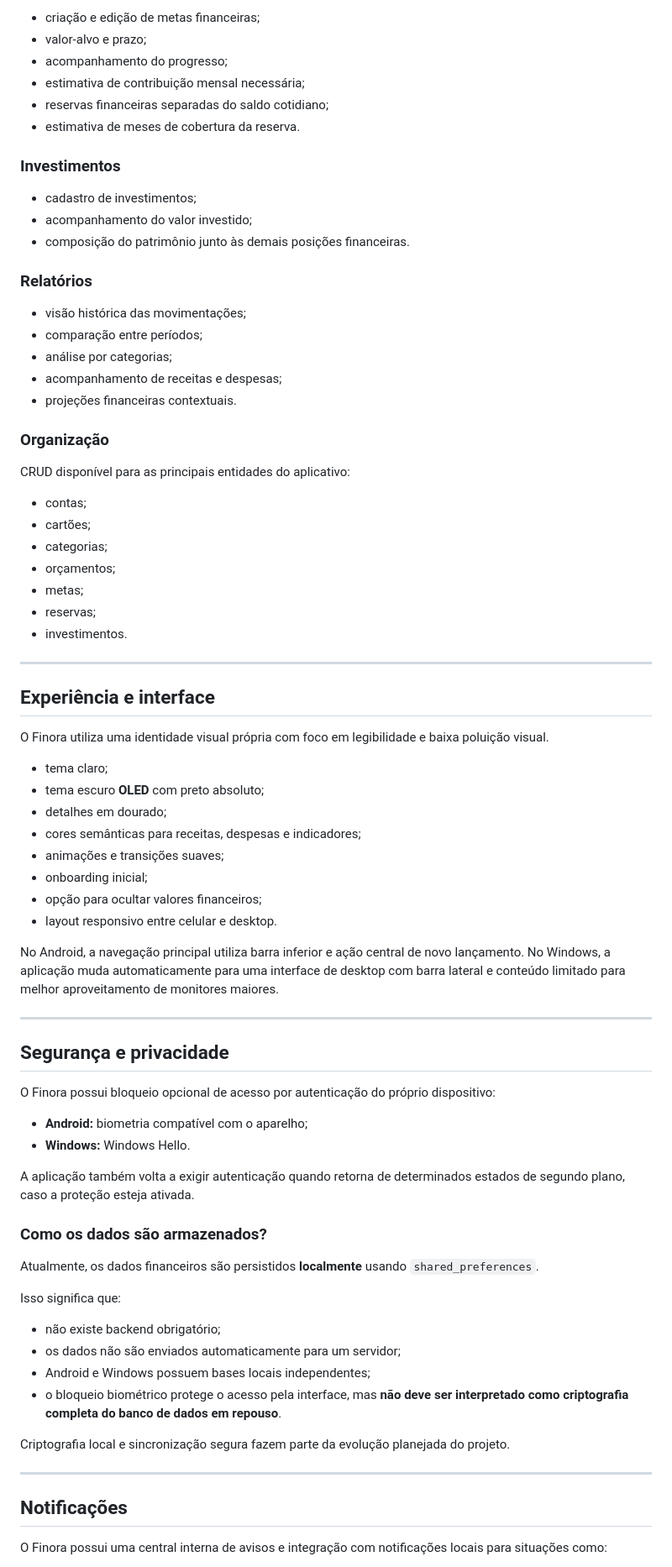
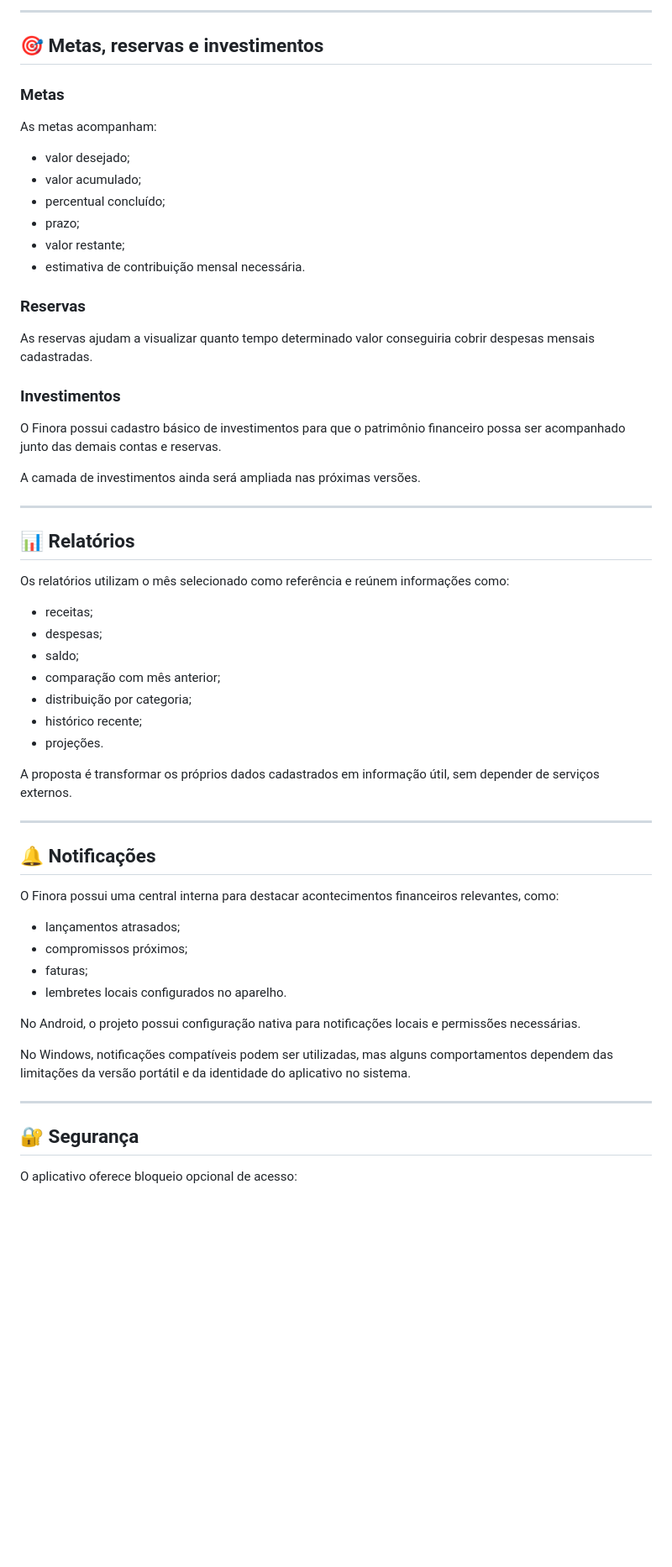
Before and after one commit to VictorAms12/finora, a Markdown page: README.md, the part around one of its changes. Shown at 84% size. Drawn GitHub-style; blank space fills up the shorter version.

Commit message:
docs: aproxima README do Finora ao estilo do Academia Flow

```diff
--- a/README.md
+++ b/README.md
@@ -93,81 +183,63 @@ Também é possível realizar, adiar ou ignorar compromissos previstos.
 
-- criação e edição de metas financeiras;
-- valor-alvo e prazo;
-- acompanhamento do progresso;
-- estimativa de contribuição mensal necessária;
-- reservas financeiras separadas do saldo cotidiano;
-- estimativa de meses de cobertura da reserva.
+---
+
+## 🎯 Metas, reservas e investimentos
+
+### Metas
+
+As metas acompanham:
+
+- valor desejado;
+- valor acumulado;
+- percentual concluído;
+- prazo;
+- valor restante;
+- estimativa de contribuição mensal necessária.
+
+### Reservas
+
+As reservas ajudam a visualizar quanto tempo determinado valor conseguiria cobrir despesas mensais cadastradas.
 
 ### Investimentos
 
-- cadastro de investimentos;
-- acompanhamento do valor investido;
-- composição do patrimônio junto às demais posições financeiras.
+O Finora possui cadastro básico de investimentos para que o patrimônio financeiro possa ser acompanhado junto das demais contas e reservas.
 
-### Relatórios
-
-- visão histórica das movimentações;
-- comparação entre períodos;
-- análise por categorias;
-- acompanhamento de receitas e despesas;
-- projeções financeiras contextuais.
-
-### Organização
-
-CRUD disponível para as principais entidades do aplicativo:
-
-- contas;
-- cartões;
-- categorias;
-- orçamentos;
-- metas;
-- reservas;
-- investimentos.
+A camada de investimentos ainda será ampliada nas próximas versões.
 
 ---
 
-## Experiência e interface
+## 📊 Relatórios
 
-O Finora utiliza uma identidade visual própria com foco em legibilidade e baixa poluição visual.
+Os relatórios utilizam o mês selecionado como referência e reúnem informações como:
 
-- tema claro;
-- tema escuro **OLED** com preto absoluto;
-- detalhes em dourado;
-- cores semânticas para receitas, despesas e indicadores;
-- animações e transições suaves;
-- onboarding inicial;
-- opção para ocultar valores financeiros;
-- layout responsivo entre celular e desktop.
+- receitas;
+- despesas;
+- saldo;
+- comparação com mês anterior;
+- distribuição por categoria;
+- histórico recente;
+- projeções.
 
-No Android, a navegação principal utiliza barra inferior e ação central de novo lançamento. No Windows, a aplicação muda automaticamente para uma interface de desktop com barra lateral e conteúdo limitado para melhor aproveitamento de monitores maiores.
+A proposta é transformar os próprios dados cadastrados em informação útil, sem depender de serviços externos.
 
 ---
 
-## Segurança e privacidade
+## 🔔 Notificações
 
-O Finora possui bloqueio opcional de acesso por autenticação do próprio dispositivo:
+O Finora possui uma central interna para destacar acontecimentos financeiros relevantes, como:
 
-- **Android:** biometria compatível com o aparelho;
-- **Windows:** Windows Hello.
+- lançamentos atrasados;
+- compromissos próximos;
+- faturas;
+- lembretes locais configurados no aparelho.
 
-A aplicação também volta a exigir autenticação quando retorna de determinados estados de segundo plano, caso a proteção esteja ativada.
+No Android, o projeto possui configuração nativa para notificações locais e permissões necessárias.
 
-### Como os dados são armazenados?
-
-Atualmente, os dados financeiros são persistidos **localmente** usando `shared_preferences`.
-
-Isso significa que:
-
-- não existe backend obrigatório;
-- os dados não são enviados automaticamente para um servidor;
-- Android e Windows possuem bases locais independentes;
-- o bloqueio biométrico protege o acesso pela interface, mas **não deve ser interpretado como criptografia completa do banco de dados em repouso**.
-
-Criptografia local e sincronização segura fazem parte da evolução planejada do projeto.
+No Windows, notificações compatíveis podem ser utilizadas, mas alguns comportamentos dependem das limitações da versão portátil e da identidade do aplicativo no sistema.
 
 ---
 
-## Notificações
+## 🔐 Segurança
 
-O Finora possui uma central interna de avisos e integração com notificações locais para situações como:
+O aplicativo oferece bloqueio opcional de acesso:
 
```
Also changed, not shown: other parts of README.md (+323 -260 lines).
